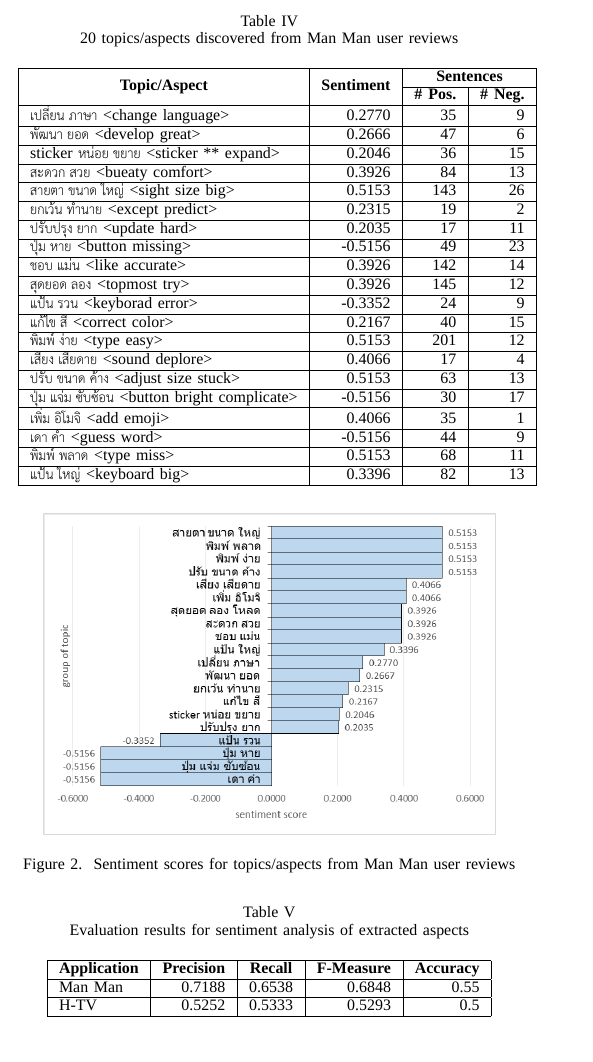
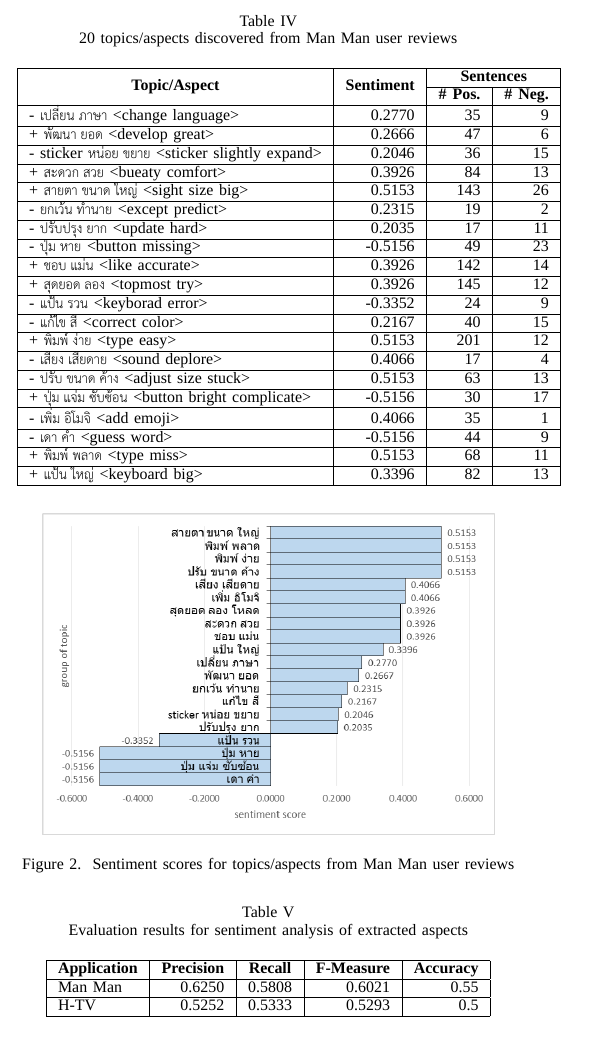
Before and after one commit to baronight/JCSSE2017, a LaTeX paper (JCSSE 2017/MyPaper.tex, which reads JCSSE 2017/partResultEng.tex): part of one column of page 5 of 6, cut so that both start at the same text. Compiled offline with XeLaTeX; a missing font is replaced by an installed copy or a similar font; a LaTeX package or settings file that is missing is left out.

Commit message:
add +/- for topic & update result precision recall F-1

```diff
--- a/JCSSE 2017/partResultEng.tex
+++ b/JCSSE 2017/partResultEng.tex
@@ -22,83 +22,83 @@
 		& \multicolumn{1}{|c|}{\textbf{\# Neg.}}
 		\\
 		\hline
-		{{\selectlanguage{thai}เปลี่ยน ภาษา} <change language>} & 0.2770
+		{- {\selectlanguage{thai}เปลี่ยน ภาษา} <change language>} & 0.2770
 		& 35 & 9
 		\\
 		\hline
-		{\selectlanguage{thai}พัฒนา ยอด} <develop great> & 0.2666
+		{+ {\selectlanguage{thai}พัฒนา ยอด} <develop great>} & 0.2666
 		& 47 & 6
 		\\
 		\hline
-		sticker {\selectlanguage{thai}หน่อย ขยาย} <sticker ** expand> & 0.2046
+		{- sticker {\selectlanguage{thai}หน่อย ขยาย} <sticker slightly expand>} & 0.2046
 		& 36 & 15
 		\\
 		\hline
-		{\selectlanguage{thai}สะดวก สวย} <bueaty comfort> & 0.3926
+		{+ {\selectlanguage{thai}สะดวก สวย} <bueaty comfort>} & 0.3926
 		& 84 & 13
 		\\
 		\hline
-		{\selectlanguage{thai}สายตา ขนาด ใหญ่} <sight size big> & 0.5153
+		{+ {\selectlanguage{thai}สายตา ขนาด ใหญ่} <sight size big>} & 0.5153
 		& 143 & 26
 		\\
 		\hline
-		{\selectlanguage{thai}ยกเว้น ทำนาย} <except predict> & 0.2315
+		{- {\selectlanguage{thai}ยกเว้น ทำนาย} <except predict>} & 0.2315
 		& 19 & 2
 		\\
 		\hline
-		{\selectlanguage{thai}ปรับปรุง ยาก} <update hard> & 0.2035
+		{- {\selectlanguage{thai}ปรับปรุง ยาก} <update hard>} & 0.2035
 		 & 17 & 11
 		 \\
 		\hline
-		{\selectlanguage{thai}ปุ่ม หาย} <button missing> & -0.5156
+		{- {\selectlanguage{thai}ปุ่ม หาย} <button missing>} & -0.5156
 		& 49 & 23
 		\\
 		\hline
-		{\selectlanguage{thai}ชอบ แม่น} <like accurate> & 0.3926
+		{+ {\selectlanguage{thai}ชอบ แม่น} <like accurate>} & 0.3926
 		& 142 & 14
 		\\
 		\hline
-		{\selectlanguage{thai}สุดยอด ลอง} <topmost try> & 0.3926
+		{+ {\selectlanguage{thai}สุดยอด ลอง} <topmost try>} & 0.3926
 		& 145 & 12
 		\\
 		\hline
-		{\selectlanguage{thai}แป้น รวน} <keyborad error> & -0.3352
+		{- {\selectlanguage{thai}แป้น รวน} <keyborad error>} & -0.3352
 		& 24 & 9
 		\\
 		\hline
-		{\selectlanguage{thai}แก้ไข สี} <correct color> & 0.2167
+		{- {\selectlanguage{thai}แก้ไข สี} <correct color>} & 0.2167
 		& 40 & 15
 		\\
 		\hline
-		{\selectlanguage{thai}พิมพ์ ง่าย} <type easy> & 0.5153
+		{+ {\selectlanguage{thai}พิมพ์ ง่าย} <type easy>} & 0.5153
 		& 201 & 12
 		\\
 		\hline
-		{\selectlanguage{thai}เสียง เสียดาย} <sound deplore> & 0.4066
+		{- {\selectlanguage{thai}เสียง เสียดาย} <sound deplore>} & 0.4066
 		 & 17 & 4
 		 \\
 		\hline
-		{\selectlanguage{thai}ปรับ ขนาด ค้าง} <adjust size stuck> & 0.5153
+		{- {\selectlanguage{thai}ปรับ ขนาด ค้าง} <adjust size stuck>} & 0.5153
 		& 63 & 13
 		\\
 		\hline
-		{\selectlanguage{thai}ปุ่ม แจ่ม ซับซ้อน} <button bright complicate> & -0.5156
+		{+ {\selectlanguage{thai}ปุ่ม แจ่ม ซับซ้อน} <button bright complicate>} & -0.5156
 		& 30 & 17
 		\\
 		\hline
-		{\selectlanguage{thai}เพิ่ม อิโมจิ} <add emoji> & 0.4066
+		{- {\selectlanguage{thai}เพิ่ม อิโมจิ} <add emoji>} & 0.4066
 		& 35 & 1
 		\\
 		\hline
-		{\selectlanguage{thai}เดา คำ} <guess word> & -0.5156
+		{- {\selectlanguage{thai}เดา คำ} <guess word>} & -0.5156
 		& 44 & 9
 		\\
 		\hline
-		{\selectlanguage{thai}พิมพ์ พลาด} <type miss> & 0.5153
+		{+ {\selectlanguage{thai}พิมพ์ พลาด} <type miss>} & 0.5153
 		& 68 & 11
 		\\
 		\hline
-		{\selectlanguage{thai}แป้น ใหญ่} <keyboard big> & 0.3396
+		{+ {\selectlanguage{thai}แป้น ใหญ่} <keyboard big>} & 0.3396
 		& 82 & 13
 		\\
 		\hline
@@ -149,7 +149,19 @@
 		\multicolumn{1}{|c|}{\textbf{F-Measure}} &
 		\multicolumn{1}{|c|}{\textbf{Accuracy}} \\
 		\hline
-		Man Man & 0.7188 & 0.6538 & 0.6848 & 0.55\\
+		Man Man &
+		%0.7188
+		0.6250
+		&
+		0.5808
+		%0.6538
+		&
+		0.6021
+		%0.6848
+		&
+		0.55
+		%0.55
+		\\
 		\hline
 		H-TV & 0.5252 & 0.5333 & 0.5293 & 0.5\\
 		\hline
```
